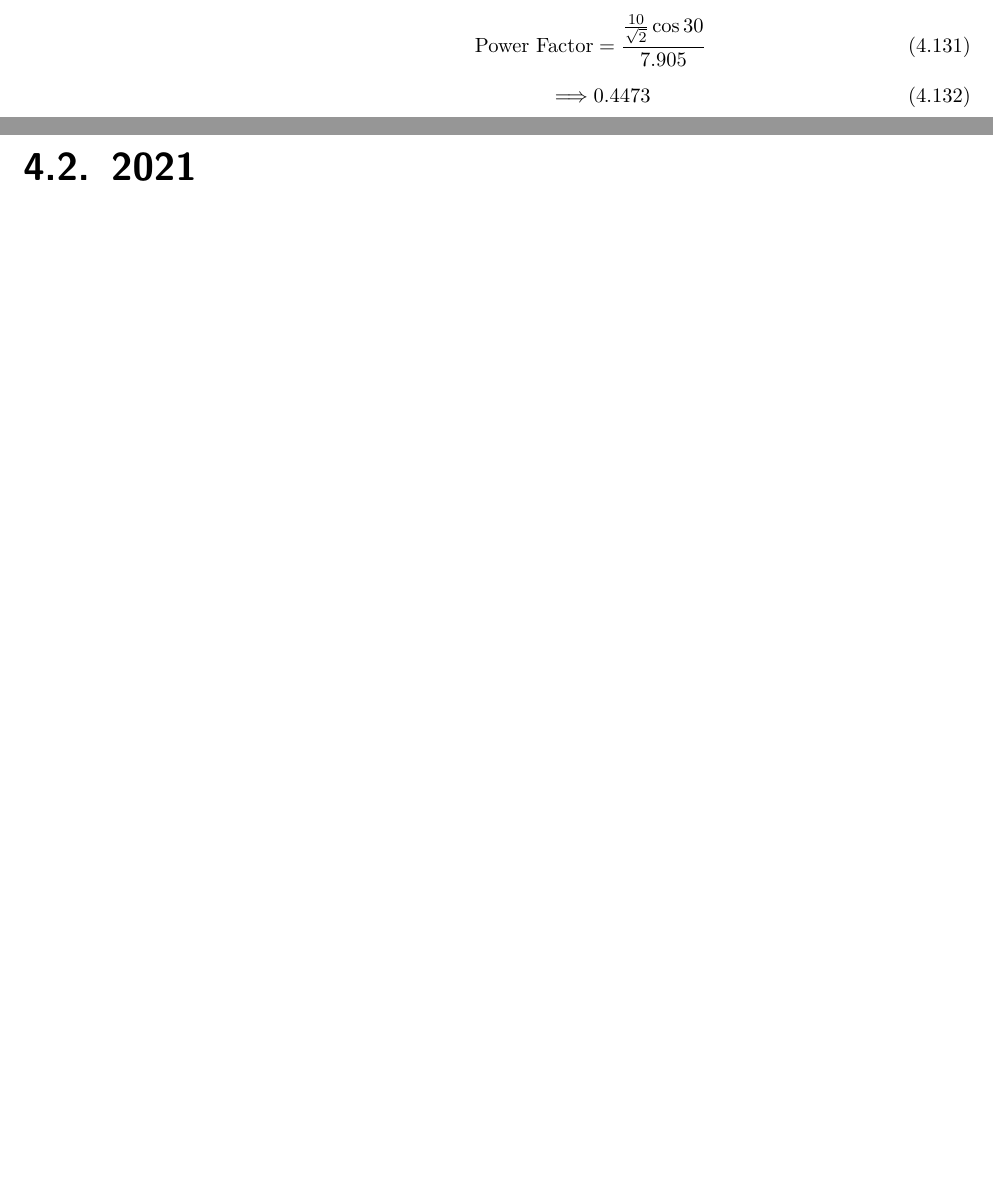
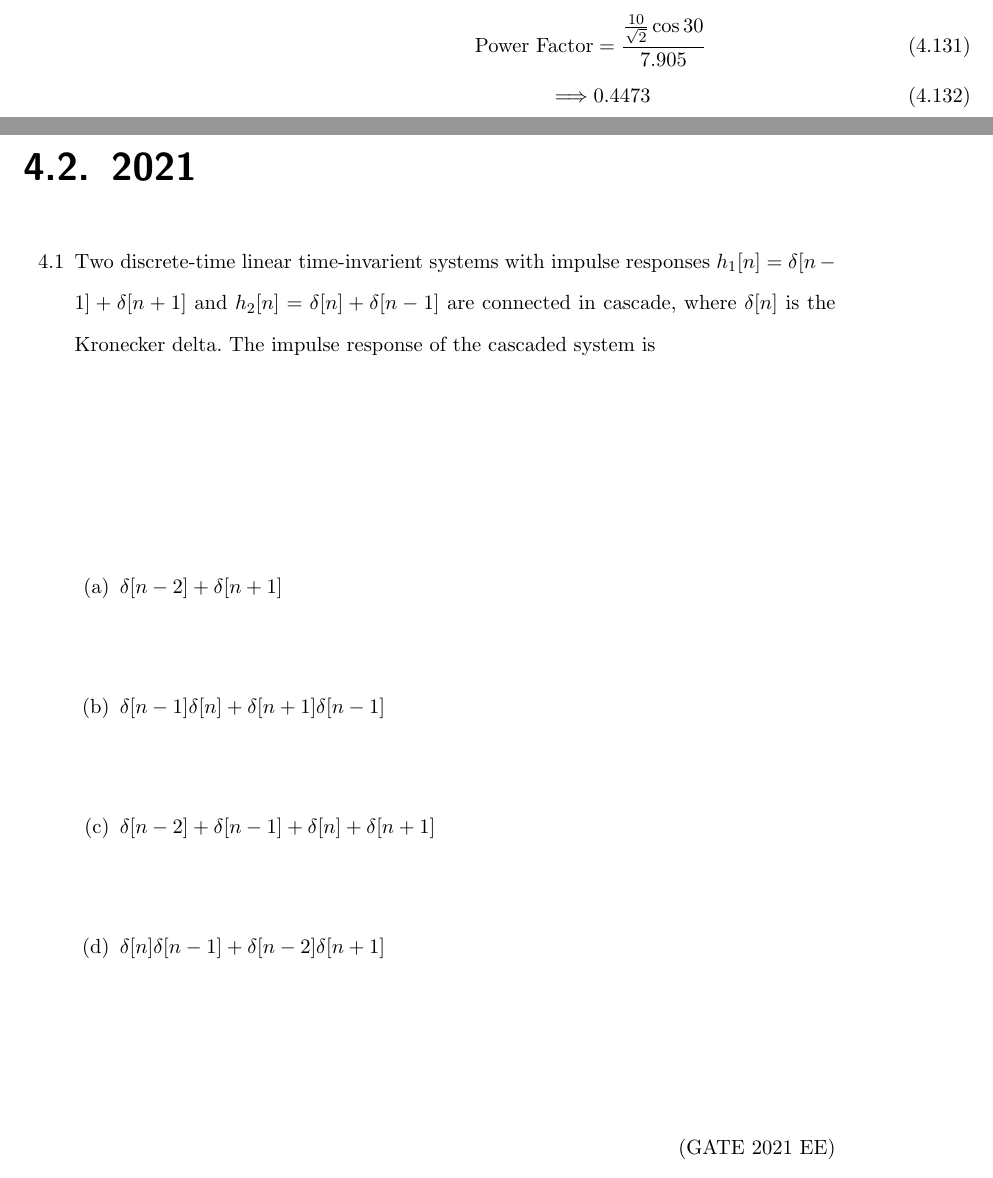
Before and after one commit to krishnakaustubh11005/GATE-signal-2022, a LaTeX thesis (main.tex, which reads 2021/SYSTEMS.tex): two parts of pages 104 and 105 of 217, joined at a grey line, cut so that both start at the same text, the shorter picture padded with empty space. Compiled offline with pdfLaTeX.

Commit message:
Update SYSTEMS.tex

```diff
--- a/2021/SYSTEMS.tex
+++ b/2021/SYSTEMS.tex
@@ -1,5 +1,11 @@
 \begin{enumerate}[label=\thechapter.\arabic*,ref=\thechapter.\theenumi]
-\item
+\item Two discrete-time linear time-invarient systems with impulse responses $h_1[n]=\delta[n-1]+\delta[n+1]$ and $h_2[n]=\delta[n]+\delta[n-1]$ are connected in cascade, where $\delta[n]$ is the Kronecker delta. The impulse response of the cascaded system is   \\
+\begin{enumerate}[label=(\alph*)]
+    \item $\delta[n-2]+\delta[n+1]$
+    \item $\delta[n-1]\delta[n]+\delta[n+1]\delta[n-1]$
+    \item $\delta[n-2]+\delta[n-1]+\delta[n]+\delta[n+1]$
+    \item $\delta[n]\delta[n-1]+\delta[n-2]\delta[n+1]$
+\end{enumerate} \hfill(GATE 2021 EE)\\
 \solution
 \input{}
 \pagebreak
```
